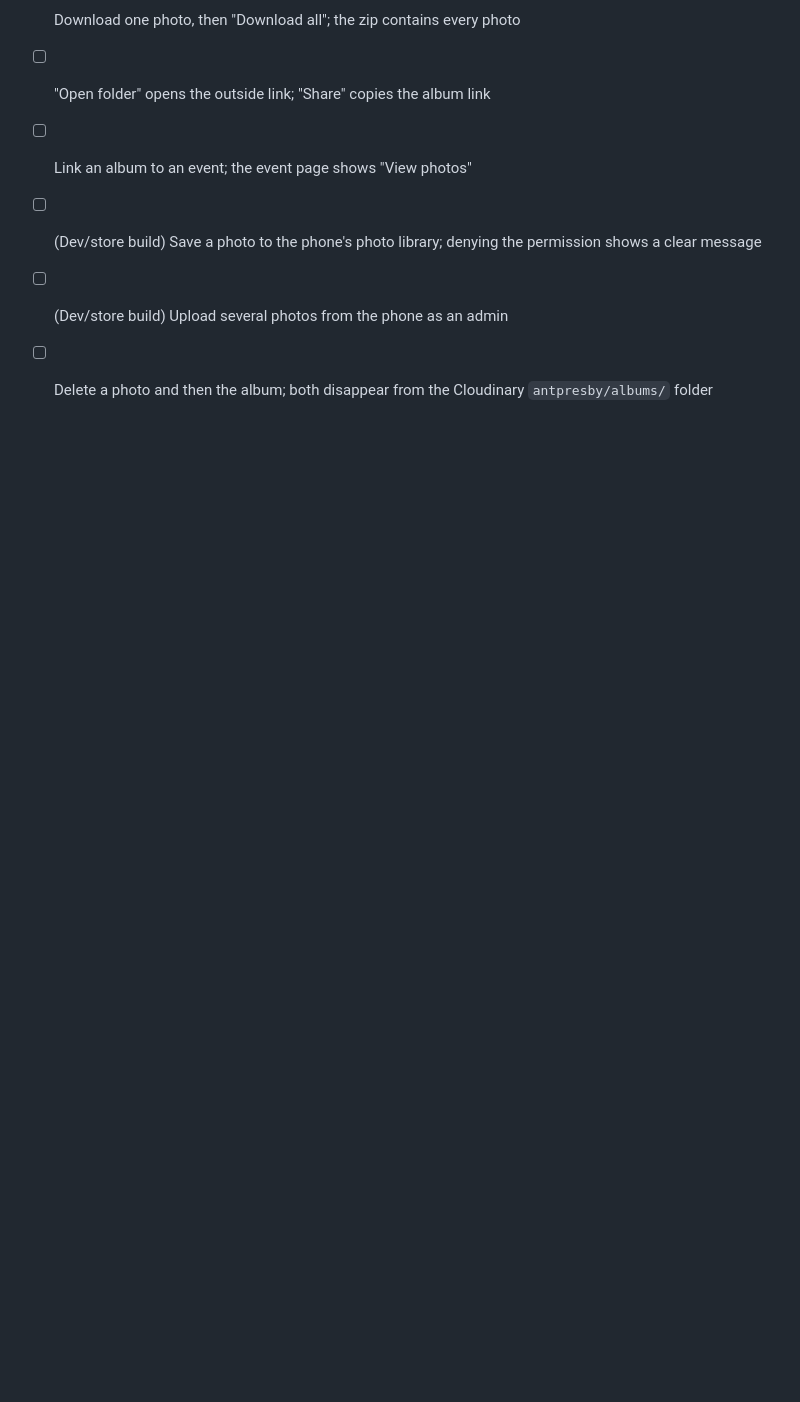
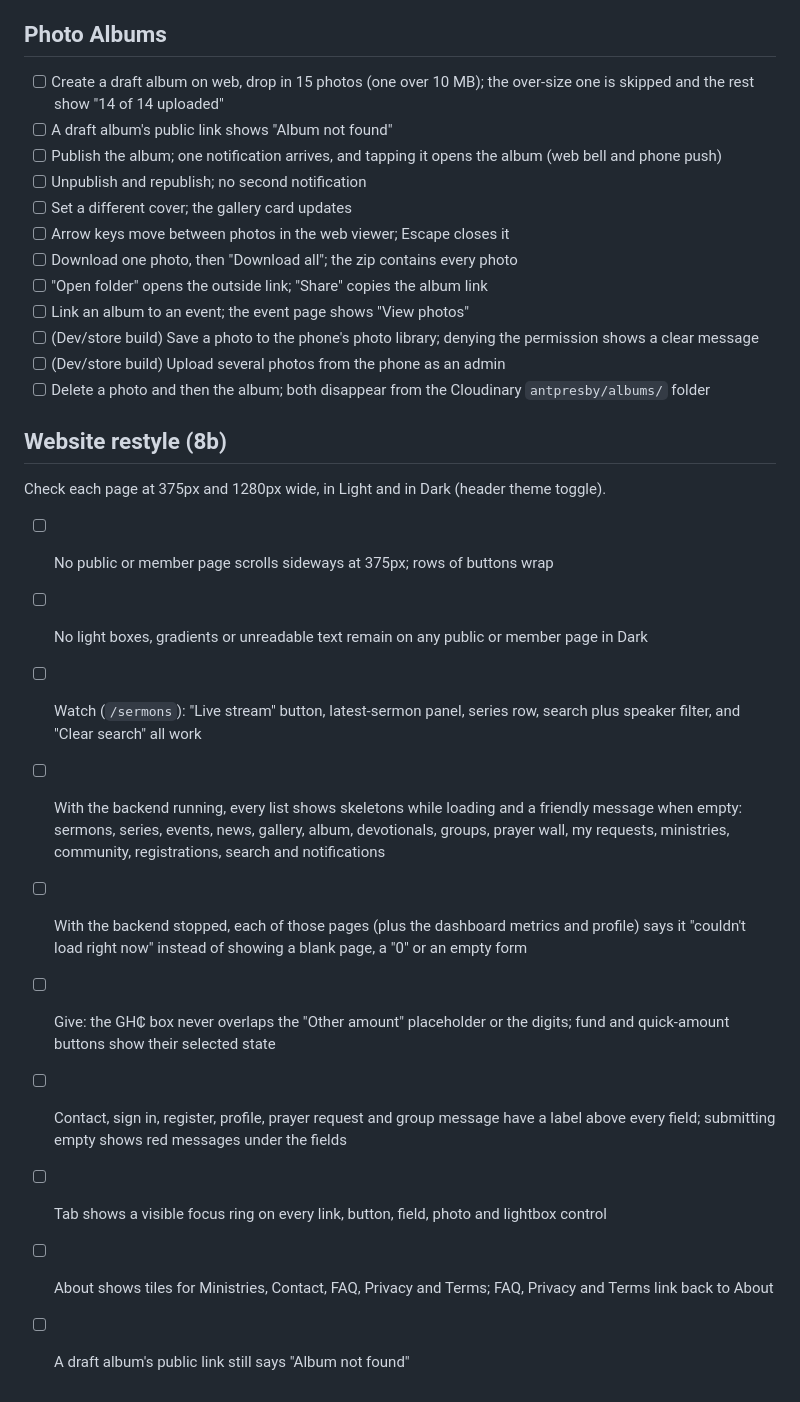
Before and after one commit to arnocansey/ANT-Presby, a Markdown page: docs/qa-checklist.md, the part around the change. Drawn GitHub-style; blank space fills up the shorter version.

Commit message:
docs: website restyle QA checks and feature notes
Co-Authored-By: Claude Opus 5.5 <noreply@anthropic.com>

```diff
--- a/docs/qa-checklist.md
+++ b/docs/qa-checklist.md
@@ -147,3 +147,18 @@ Use this checklist for final smoke testing on web and Android.
 - [ ] (Dev/store build) Save a photo to the phone's photo library; denying the permission shows a clear message
 - [ ] (Dev/store build) Upload several photos from the phone as an admin
 - [ ] Delete a photo and then the album; both disappear from the Cloudinary `antpresby/albums/` folder
+
+## Website restyle (8b)
+
+Check each page at 375px and 1280px wide, in Light and in Dark (header theme toggle).
+
+- [ ] No public or member page scrolls sideways at 375px; rows of buttons wrap
+- [ ] No light boxes, gradients or unreadable text remain on any public or member page in Dark
+- [ ] Watch (`/sermons`): "Live stream" button, latest-sermon panel, series row, search plus speaker filter, and "Clear search" all work
+- [ ] With the backend running, every list shows skeletons while loading and a friendly message when empty: sermons, series, events, news, gallery, album, devotionals, groups, prayer wall, my requests, ministries, community, registrations, search and notifications
+- [ ] With the backend stopped, each of those pages (plus the dashboard metrics and profile) says it "couldn't load right now" instead of showing a blank page, a "0" or an empty form
+- [ ] Give: the GH₵ box never overlaps the "Other amount" placeholder or the digits; fund and quick-amount buttons show their selected state
+- [ ] Contact, sign in, register, profile, prayer request and group message have a label above every field; submitting empty shows red messages under the fields
+- [ ] Tab shows a visible focus ring on every link, button, field, photo and lightbox control
+- [ ] About shows tiles for Ministries, Contact, FAQ, Privacy and Terms; FAQ, Privacy and Terms link back to About
+- [ ] A draft album's public link still says "Album not found"
```
Also changed, not shown: docs/features.md (+9 -0 lines).
